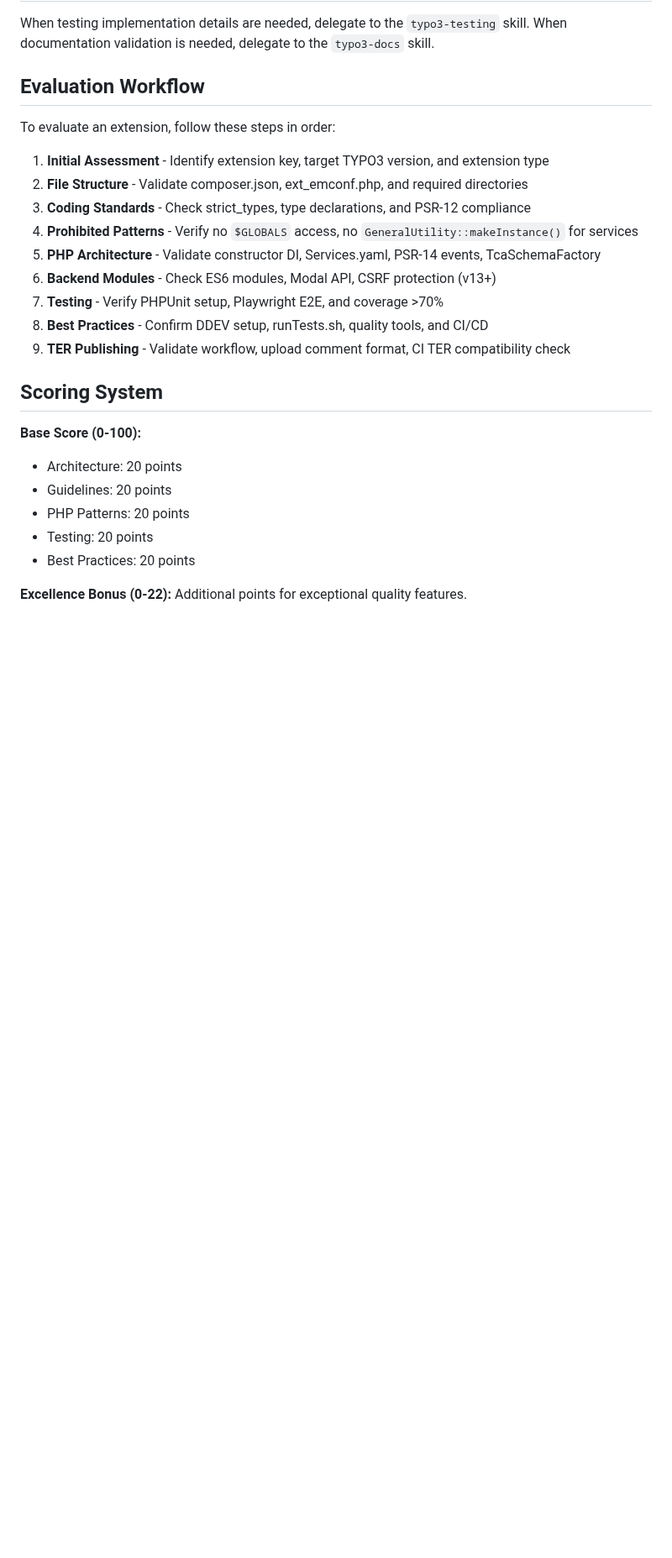
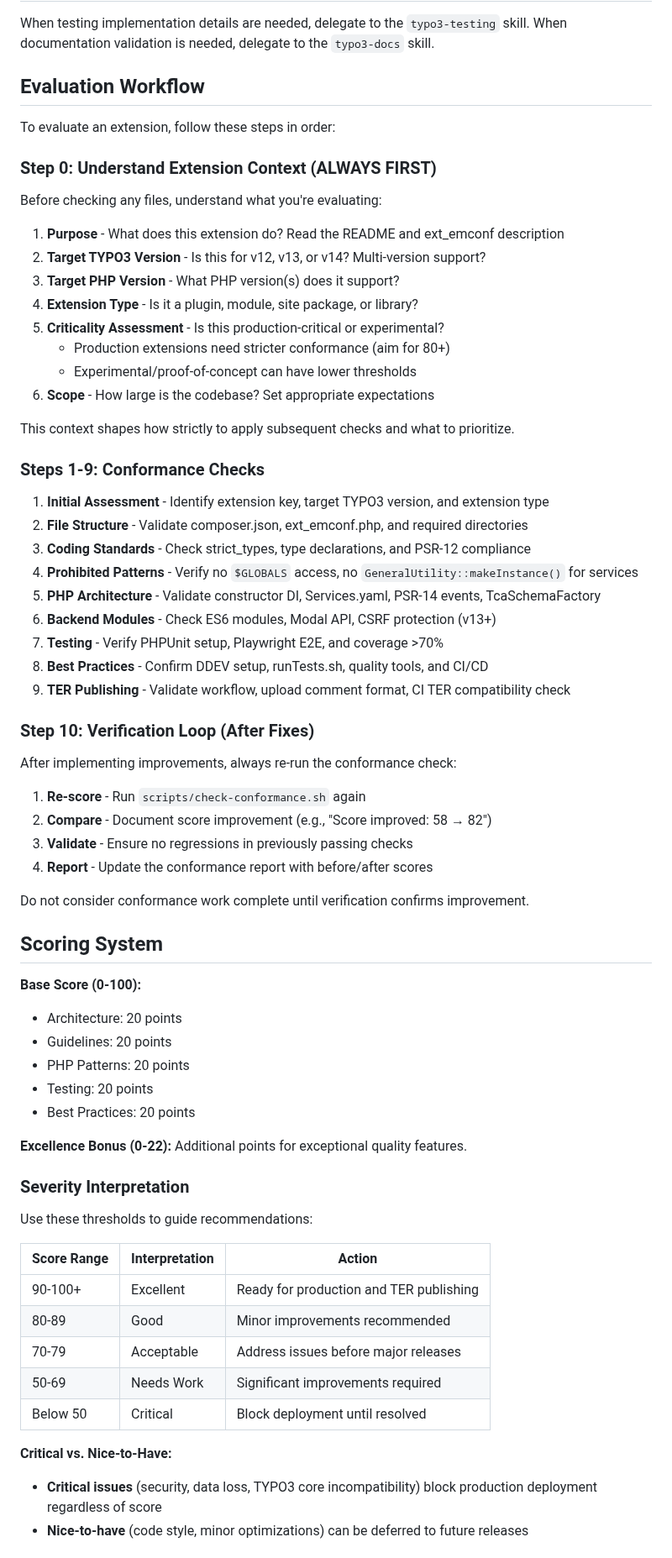
Before and after one commit to netresearch/typo3-conformance-skill, a Markdown page: skills/typo3-conformance/SKILL.md, the part around one of its changes. Shown at 84% size. Rendered like a GitHub page; blank space fills up the shorter version.

```diff
--- a/skills/typo3-conformance/SKILL.md
+++ b/skills/typo3-conformance/SKILL.md
@@ -21,6 +21,23 @@ When documentation validation is needed, delegate to the `typo3-docs` skill.
 
 To evaluate an extension, follow these steps in order:
 
+### Step 0: Understand Extension Context (ALWAYS FIRST)
+
+Before checking any files, understand what you're evaluating:
+
+1. **Purpose** - What does this extension do? Read the README and ext_emconf description
+2. **Target TYPO3 Version** - Is this for v12, v13, or v14? Multi-version support?
+3. **Target PHP Version** - What PHP version(s) does it support?
+4. **Extension Type** - Is it a plugin, module, site package, or library?
+5. **Criticality Assessment** - Is this production-critical or experimental?
+   - Production extensions need stricter conformance (aim for 80+)
+   - Experimental/proof-of-concept can have lower thresholds
+6. **Scope** - How large is the codebase? Set appropriate expectations
+
+This context shapes how strictly to apply subsequent checks and what to prioritize.
+
+### Steps 1-9: Conformance Checks
+
 1. **Initial Assessment** - Identify extension key, target TYPO3 version, and extension type
 2. **File Structure** - Validate composer.json, ext_emconf.php, and required directories
 3. **Coding Standards** - Check strict_types, type declarations, and PSR-12 compliance
@@ -30,6 +47,17 @@ To evaluate an extension, follow these steps in order:
 7. **Testing** - Verify PHPUnit setup, Playwright E2E, and coverage >70%
 8. **Best Practices** - Confirm DDEV setup, runTests.sh, quality tools, and CI/CD
 9. **TER Publishing** - Validate workflow, upload comment format, CI TER compatibility check
+
+### Step 10: Verification Loop (After Fixes)
+
+After implementing improvements, always re-run the conformance check:
+
+1. **Re-score** - Run `scripts/check-conformance.sh` again
+2. **Compare** - Document score improvement (e.g., "Score improved: 58 → 82")
+3. **Validate** - Ensure no regressions in previously passing checks
+4. **Report** - Update the conformance report with before/after scores
+
+Do not consider conformance work complete until verification confirms improvement.
 
 ## Scoring System
 
@@ -41,3 +69,20 @@ To evaluate an extension, follow these steps in order:
 - Best Practices: 20 points
 
 **Excellence Bonus (0-22):** Additional points for exceptional quality features.
+
+### Severity Interpretation
+
+Use these thresholds to guide recommendations:
+
+| Score Range | Interpretation | Action |
+|-------------|----------------|--------|
+| 90-100+ | Excellent | Ready for production and TER publishing |
+| 80-89 | Good | Minor improvements recommended |
+| 70-79 | Acceptable | Address issues before major releases |
+| 50-69 | Needs Work | Significant improvements required |
+| Below 50 | Critical | Block deployment until resolved |
+
+**Critical vs. Nice-to-Have:**
+- **Critical issues** (security, data loss, TYPO3 core incompatibility) block production deployment regardless of score
+- **Nice-to-have** (code style, minor optimizations) can be deferred to future releases
+
```
Also changed, not shown: other parts of skills/typo3-conformance/SKILL.md (+29 -0 lines).
